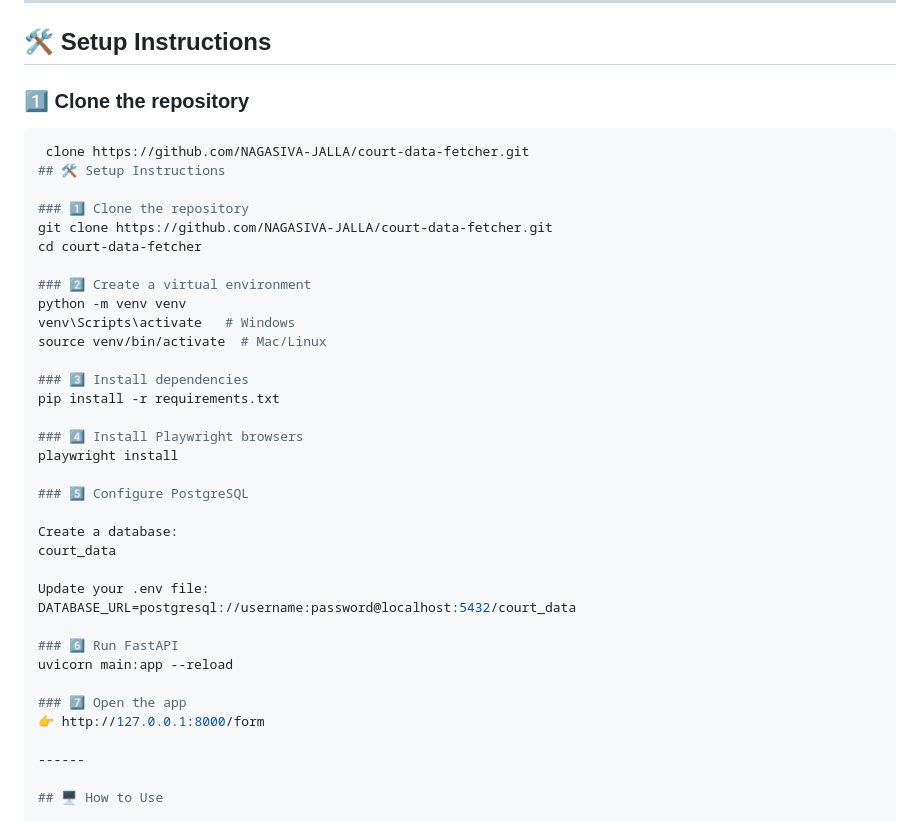
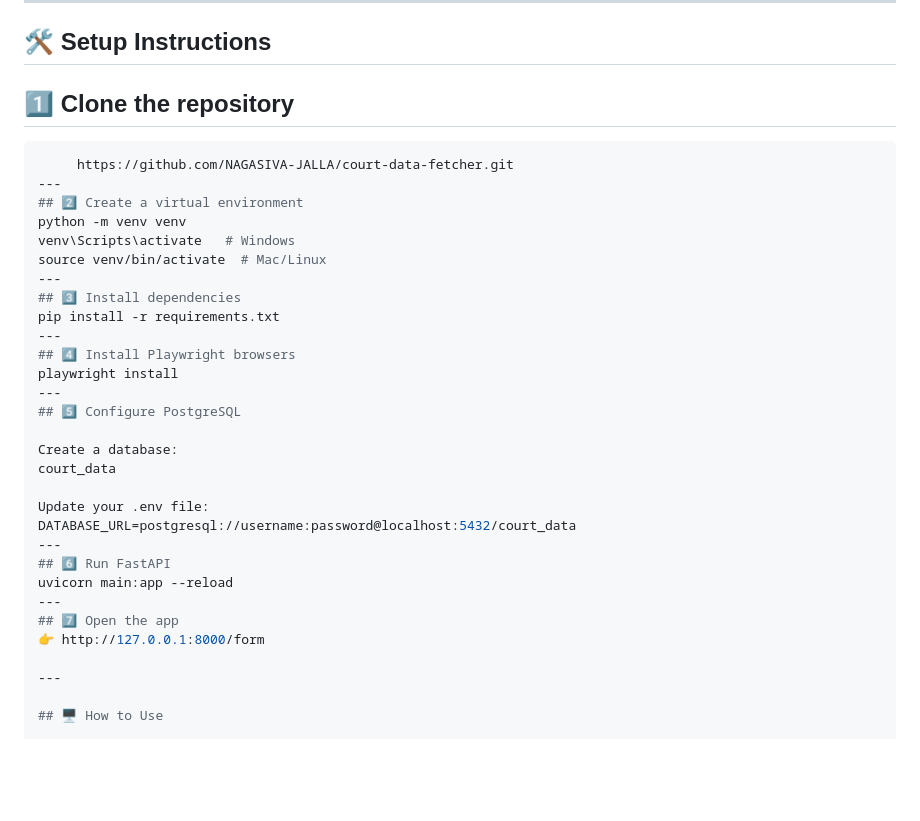
Before and after one commit to NAGASIVA-JALLA/court-data-fetcher, a Markdown page: README.md, the part around the change. GitHub-like rendering; blank space fills up the shorter version.

Commit message:
Revise setup instructions in README.md
Updated setup instructions for clarity and formatting.

````diff
--- a/README.md
+++ b/README.md
@@ -144,41 +144,36 @@ The scraper reliably extracts:
 
 ## 🛠️ Setup Instructions
 
-### 1️⃣ Clone the repository
+## 1️⃣ Clone the repository
 ```bash
- clone https://github.com/NAGASIVA-JALLA/court-data-fetcher.git
-## 🛠️ Setup Instructions
-
-### 1️⃣ Clone the repository
-git clone https://github.com/NAGASIVA-JALLA/court-data-fetcher.git
-cd court-data-fetcher
-
-### 2️⃣ Create a virtual environment
+     https://github.com/NAGASIVA-JALLA/court-data-fetcher.git
+---
+## 2️⃣ Create a virtual environment
 python -m venv venv
 venv\Scripts\activate   # Windows
 source venv/bin/activate  # Mac/Linux
-
-### 3️⃣ Install dependencies
+---
+## 3️⃣ Install dependencies
 pip install -r requirements.txt
-
-### 4️⃣ Install Playwright browsers
+---
+## 4️⃣ Install Playwright browsers
 playwright install
-
-### 5️⃣ Configure PostgreSQL
+---
+## 5️⃣ Configure PostgreSQL
 
 Create a database:
 court_data
 
 Update your .env file:
 DATABASE_URL=postgresql://username:password@localhost:5432/court_data
-
-### 6️⃣ Run FastAPI
+---
+## 6️⃣ Run FastAPI
 uvicorn main:app --reload
-
-### 7️⃣ Open the app
+---
+## 7️⃣ Open the app
 👉 http://127.0.0.1:8000/form
 
-------
+---
 
 ## 🖥️ How to Use
 
````
